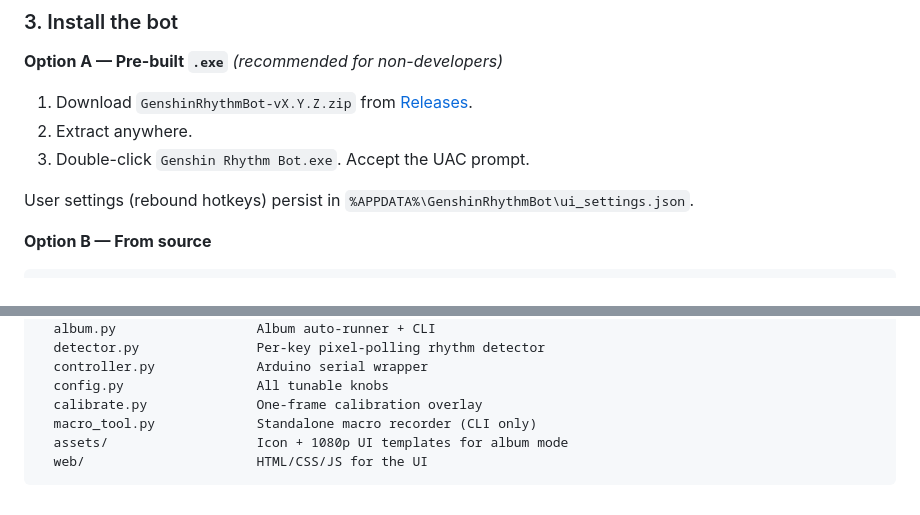
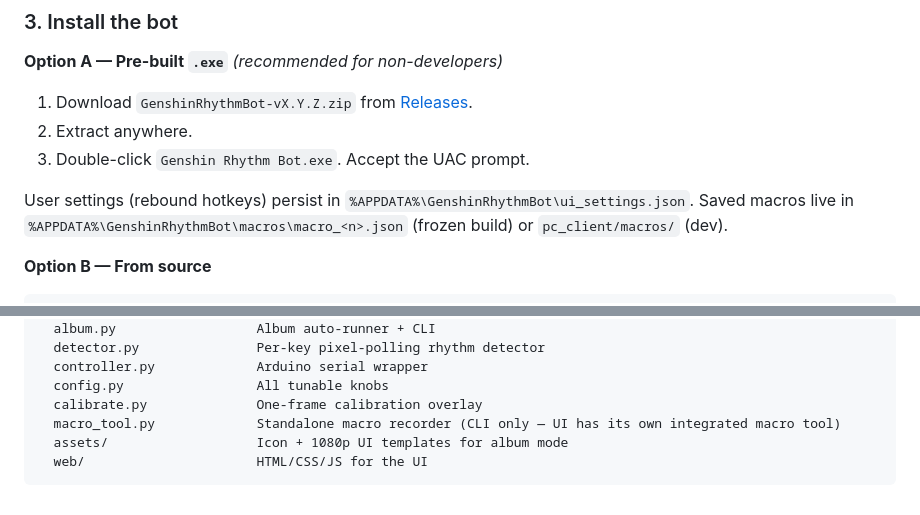
Before and after one commit to PietroFilippo/Genshin-Repertoire-of-Myriad-Melodies, a Markdown page: README.md, 2 parts joined by grey strips. Drawn GitHub-style.

````diff
--- a/README.md
+++ b/README.md
@@ -53,7 +54,7 @@ In Genshin's main menu, open the rhythm minigame ("Repertoire of Myriad Melodies
 2. Extract anywhere.
 3. Double-click `Genshin Rhythm Bot.exe`. Accept the UAC prompt.
 
-User settings (rebound hotkeys) persist in `%APPDATA%\GenshinRhythmBot\ui_settings.json`.
+User settings (rebound hotkeys) persist in `%APPDATA%\GenshinRhythmBot\ui_settings.json`. Saved macros live in `%APPDATA%\GenshinRhythmBot\macros\macro_<n>.json` (frozen build) or `pc_client/macros/` (dev).
 
 **Option B — From source**
 
@@ -187,7 +203,7 @@ pc_client/
   controller.py             Arduino serial wrapper
   config.py                 All tunable knobs
   calibrate.py              One-frame calibration overlay
-  macro_tool.py             Standalone macro recorder (CLI only)
+  macro_tool.py             Standalone macro recorder (CLI only — UI has its own integrated macro tool)
   assets/                   Icon + 1080p UI templates for album mode
   web/                      HTML/CSS/JS for the UI
 ```
````
Also changed, not shown: other parts of README.md (+21 -5 lines).
